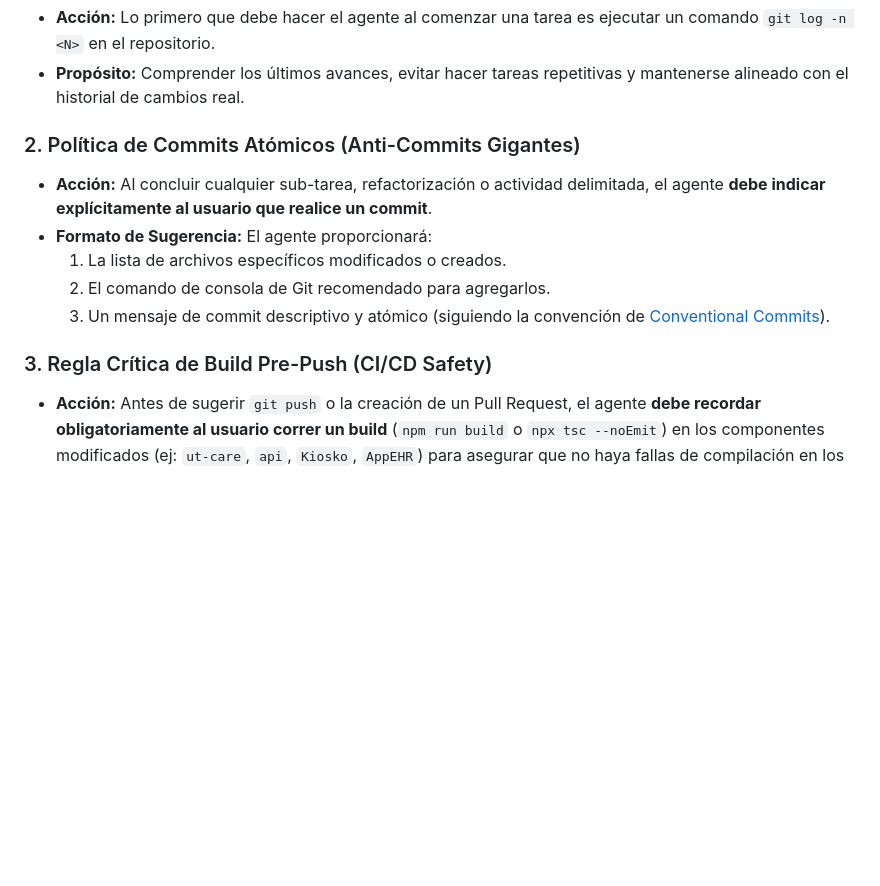
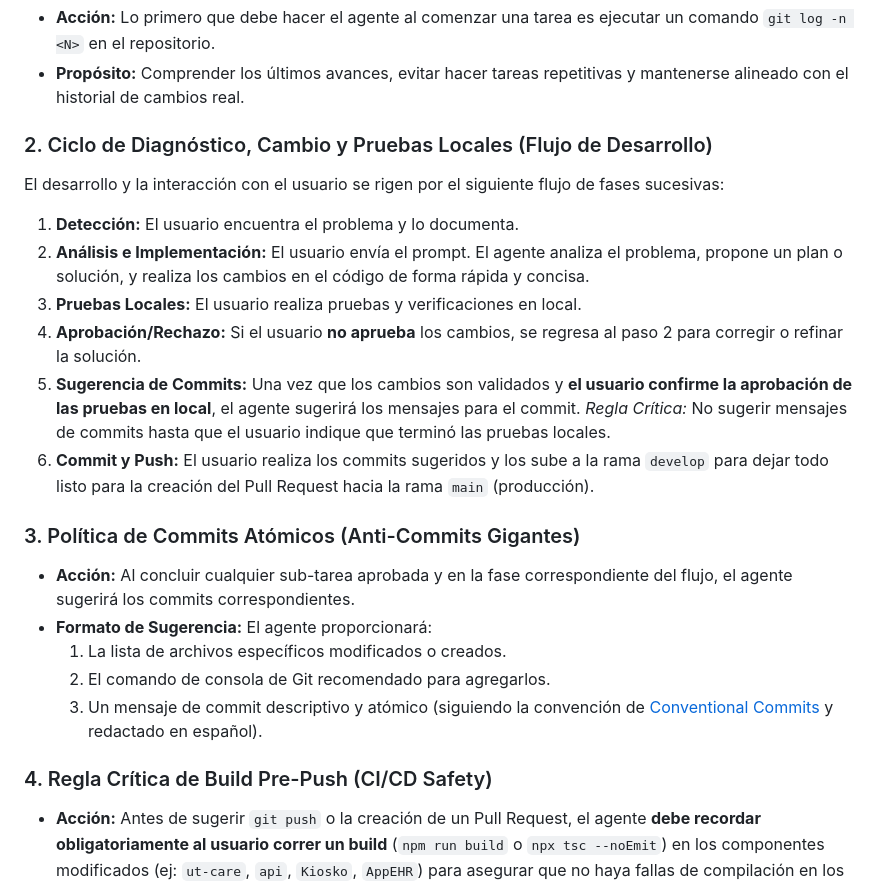
Before and after one commit to EdgarGmz/ElectronicHealthRecord, a Markdown page: .agents/AGENTS.md, the part around the change. GitHub-like rendering; blank space fills up the shorter version.

Commit message:
ft(agent): Se actualiza AGENT con nuevo flujo de trabajo.

```diff
--- a/.agents/AGENTS.md
+++ b/.agents/AGENTS.md
@@ -20,14 +20,23 @@ Al recibir una nueva solicitud o iniciar cualquier actividad, el agente debe seg
 *   **Acción:** Lo primero que debe hacer el agente al comenzar una tarea es ejecutar un comando `git log -n <N>` en el repositorio.
 *   **Propósito:** Comprender los últimos avances, evitar hacer tareas repetitivas y mantenerse alineado con el historial de cambios real.
 
-### 2. Política de Commits Atómicos (Anti-Commits Gigantes)
-*   **Acción:** Al concluir cualquier sub-tarea, refactorización o actividad delimitada, el agente **debe indicar explícitamente al usuario que realice un commit**.
+### 2. Ciclo de Diagnóstico, Cambio y Pruebas Locales (Flujo de Desarrollo)
+El desarrollo y la interacción con el usuario se rigen por el siguiente flujo de fases sucesivas:
+1.  **Detección:** El usuario encuentra el problema y lo documenta.
+2.  **Análisis e Implementación:** El usuario envía el prompt. El agente analiza el problema, propone un plan o solución, y realiza los cambios en el código de forma rápida y concisa.
+3.  **Pruebas Locales:** El usuario realiza pruebas y verificaciones en local.
+4.  **Aprobación/Rechazo:** Si el usuario **no aprueba** los cambios, se regresa al paso 2 para corregir o refinar la solución.
+5.  **Sugerencia de Commits:** Una vez que los cambios son validados y **el usuario confirme la aprobación de las pruebas en local**, el agente sugerirá los mensajes para el commit. *Regla Crítica:* No sugerir mensajes de commits hasta que el usuario indique que terminó las pruebas locales.
+6.  **Commit y Push:** El usuario realiza los commits sugeridos y los sube a la rama `develop` para dejar todo listo para la creación del Pull Request hacia la rama `main` (producción).
+
+### 3. Política de Commits Atómicos (Anti-Commits Gigantes)
+*   **Acción:** Al concluir cualquier sub-tarea aprobada y en la fase correspondiente del flujo, el agente sugerirá los commits correspondientes.
 *   **Formato de Sugerencia:** El agente proporcionará:
     1. La lista de archivos específicos modificados o creados.
     2. El comando de consola de Git recomendado para agregarlos.
-    3. Un mensaje de commit descriptivo y atómico (siguiendo la convención de [Conventional Commits](https://www.conventionalcommits.org/)).
+    3. Un mensaje de commit descriptivo y atómico (siguiendo la convención de [Conventional Commits](https://www.conventionalcommits.org/) y redactado en español).
 
-### 3. Regla Crítica de Build Pre-Push (CI/CD Safety)
+### 4. Regla Crítica de Build Pre-Push (CI/CD Safety)
 *   **Acción:** Antes de sugerir `git push` o la creación de un Pull Request, el agente **debe recordar obligatoriamente al usuario correr un build** (`npm run build` o `npx tsc --noEmit`) en los componentes modificados (ej: `ut-care`, `api`, `Kiosko`, `AppEHR`) para asegurar que no haya fallas de compilación en los jobs de integración continua (CI/CD).
 
 ---
```
